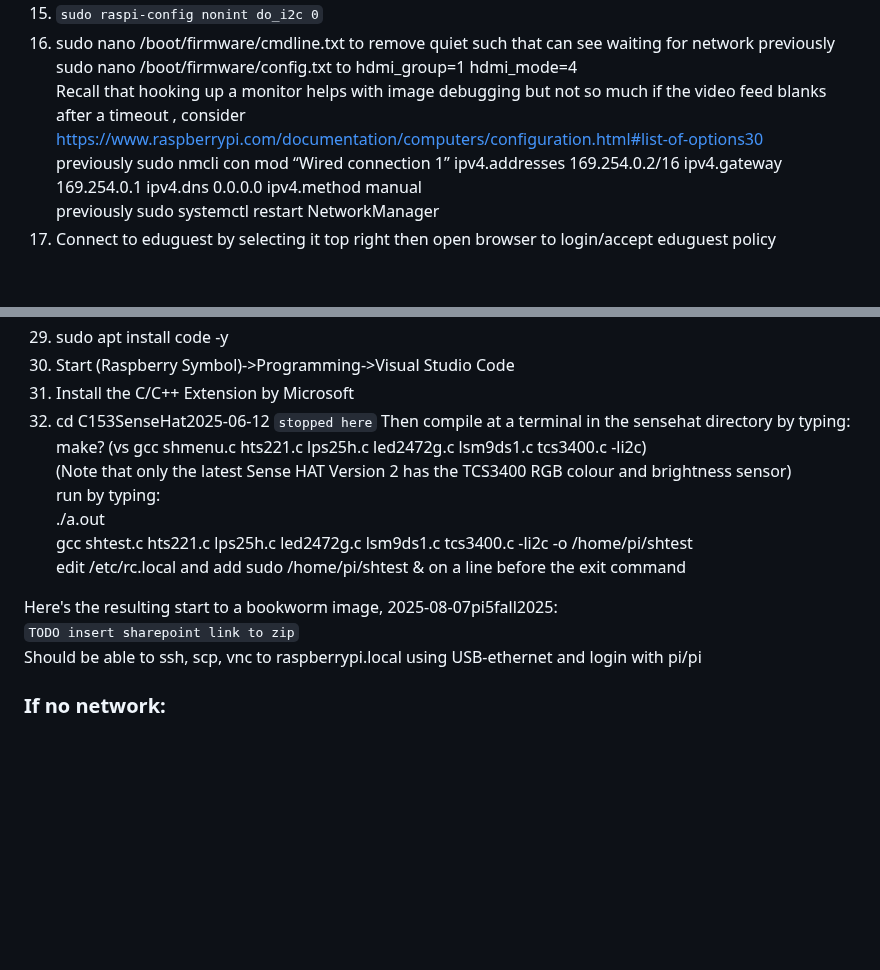
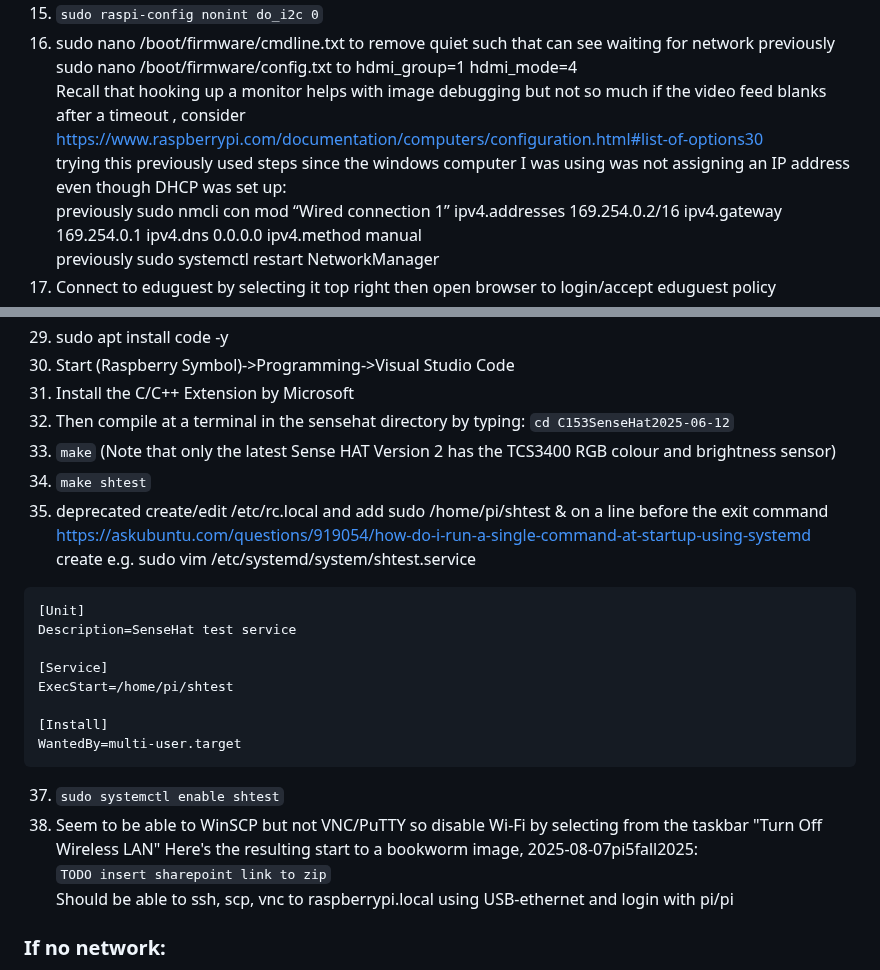
Before and after one commit to PrototypeZone/ceng153, a Markdown page: image.md, 2 parts joined by grey strips. GitHub-like rendering; blank space fills up the shorter version.

Commit message:
Revise Raspberry Pi setup instructions
Updated instructions for setting up Raspberry Pi, including network configuration and service creation.

````diff
--- a/image.md
+++ b/image.md
@@ -160,6 +160,7 @@ It is helpful for the image to be backwards compatible with existing 2B and 3Bs
 17. sudo nano /boot/firmware/cmdline.txt to remove quiet such that can see waiting for network
 previously sudo nano /boot/firmware/config.txt to hdmi_group=1   hdmi_mode=4
 Recall that hooking up a monitor helps with image debugging but not so much if the video feed blanks after a timeout , consider https://www.raspberrypi.com/documentation/computers/configuration.html#list-of-options30
+trying this previously used steps since the windows computer I was using was not assigning an IP address even though DHCP was set up:
 previously sudo nmcli con mod “Wired connection 1” ipv4.addresses 169.254.0.2/16 ipv4.gateway 169.254.0.1 ipv4.dns 0.0.0.0 ipv4.method manual
 previously sudo systemctl restart NetworkManager
 18. Connect to eduguest by selecting it top right then open browser to login/accept eduguest policy
@@ -185,16 +186,25 @@ sudo apt install xterm
 30. sudo apt install code -y
 31. Start (Raspberry Symbol)->Programming->Visual Studio Code
 32. Install the C/C++ Extension by Microsoft
-33. cd C153SenseHat2025-06-12
-```stopped here```
-Then compile at a terminal in the sensehat directory by typing:
-make? (vs gcc shmenu.c hts221.c lps25h.c led2472g.c lsm9ds1.c tcs3400.c -li2c)
+33. Then compile at a terminal in the sensehat directory by typing:  ```cd C153SenseHat2025-06-12```
+34. ```make```
 (Note that only the latest Sense HAT Version 2 has the TCS3400 RGB colour and brightness sensor)
-run by typing:
-./a.out
-gcc shtest.c hts221.c lps25h.c led2472g.c lsm9ds1.c tcs3400.c -li2c -o /home/pi/shtest
-edit /etc/rc.local and add sudo /home/pi/shtest & on a line before the exit command
+35. ```make shtest```
+36. deprecated create/edit /etc/rc.local and add sudo /home/pi/shtest & on a line before the exit command
+    https://askubuntu.com/questions/919054/how-do-i-run-a-single-command-at-startup-using-systemd
+create e.g. sudo vim /etc/systemd/system/shtest.service
+```
+[Unit]
+Description=SenseHat test service
 
+[Service]
+ExecStart=/home/pi/shtest
+
+[Install]
+WantedBy=multi-user.target
+```
+37. ```sudo systemctl enable shtest```
+38. Seem to be able to WinSCP but not VNC/PuTTY so disable Wi-Fi by selecting from the taskbar "Turn Off Wireless LAN"
 Here's the resulting start to a bookworm image, 2025-08-07pi5fall2025:
 ```TODO insert sharepoint link to zip```
 Should be able to ssh, scp, vnc to raspberrypi.local using USB-ethernet and login with pi/pi
````
